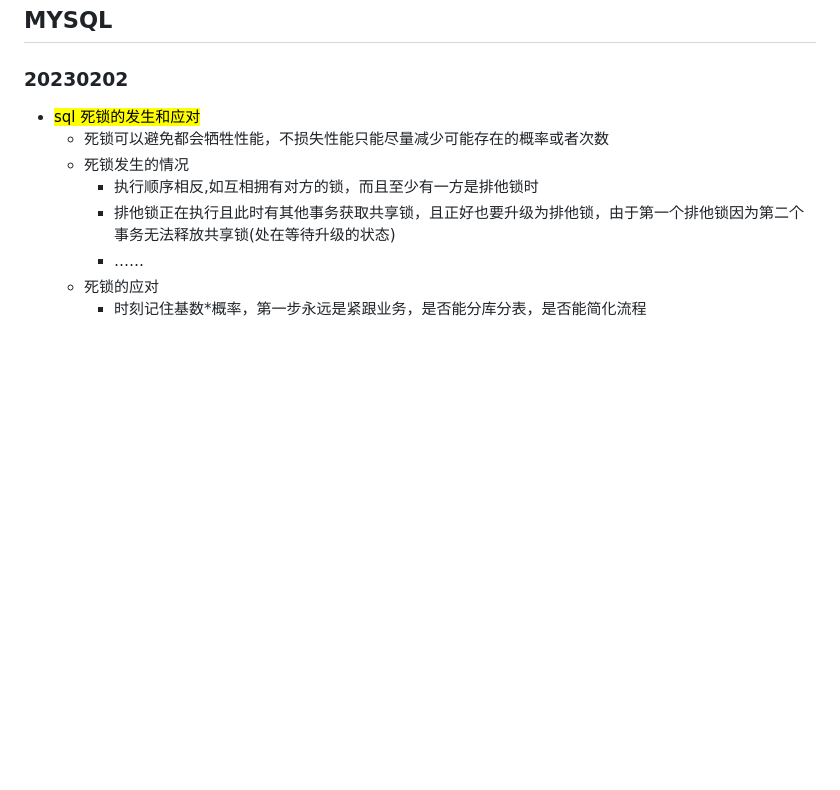
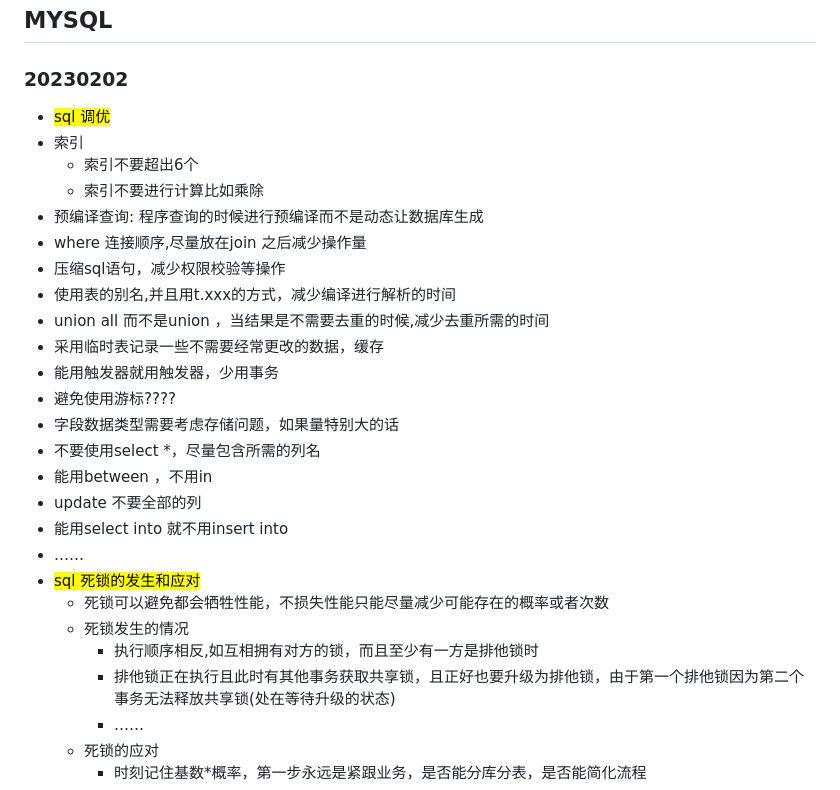
Before and after one commit to EqiCreate/myLinuxFile, a Markdown page: mysql.md, the part around the change. Drawn GitHub-style; blank space fills up the shorter version.

Commit message:
update adjustment for performance of sql for mysql.md

```diff
--- a/mysql.md
+++ b/mysql.md
@@ -1,5 +1,23 @@
 ## MYSQL
 ### 20230202
+- <mark style="color:red">sql 调优</mark>
+- 索引
+  - 索引不要超出6个
+  - 索引不要进行计算比如乘除
+- 预编译查询: 程序查询的时候进行预编译而不是动态让数据库生成
+- where 连接顺序,尽量放在join 之后减少操作量
+- 压缩sql语句，减少权限校验等操作
+- 使用表的别名,并且用t.xxx的方式，减少编译进行解析的时间
+- union all 而不是union ，当结果是不需要去重的时候,减少去重所需的时间
+- 采用临时表记录一些不需要经常更改的数据，缓存
+- 能用触发器就用触发器，少用事务
+- 避免使用游标????
+- 字段数据类型需要考虑存储问题，如果量特别大的话
+- 不要使用select *，尽量包含所需的列名
+- 能用between ，不用in
+- update 不要全部的列
+- 能用select into 就不用insert into
+- ……
 - <mark style="color:red">sql 死锁的发生和应对</mark>
   - 死锁可以避免都会牺牲性能，不损失性能只能尽量减少可能存在的概率或者次数
   - 死锁发生的情况
```
